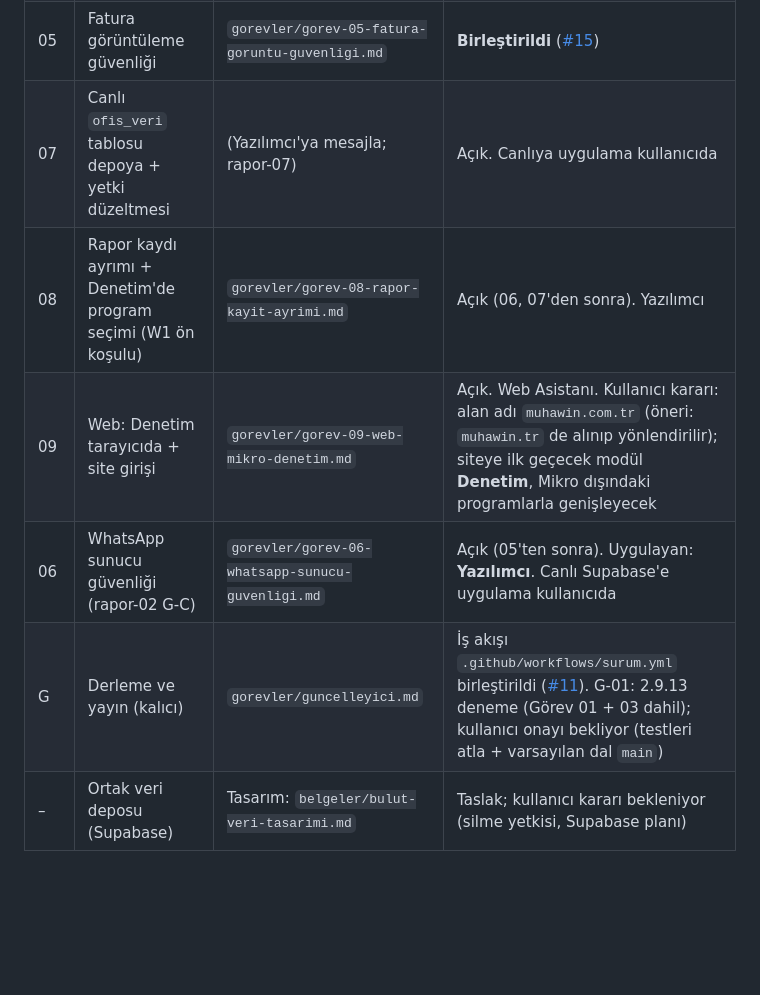
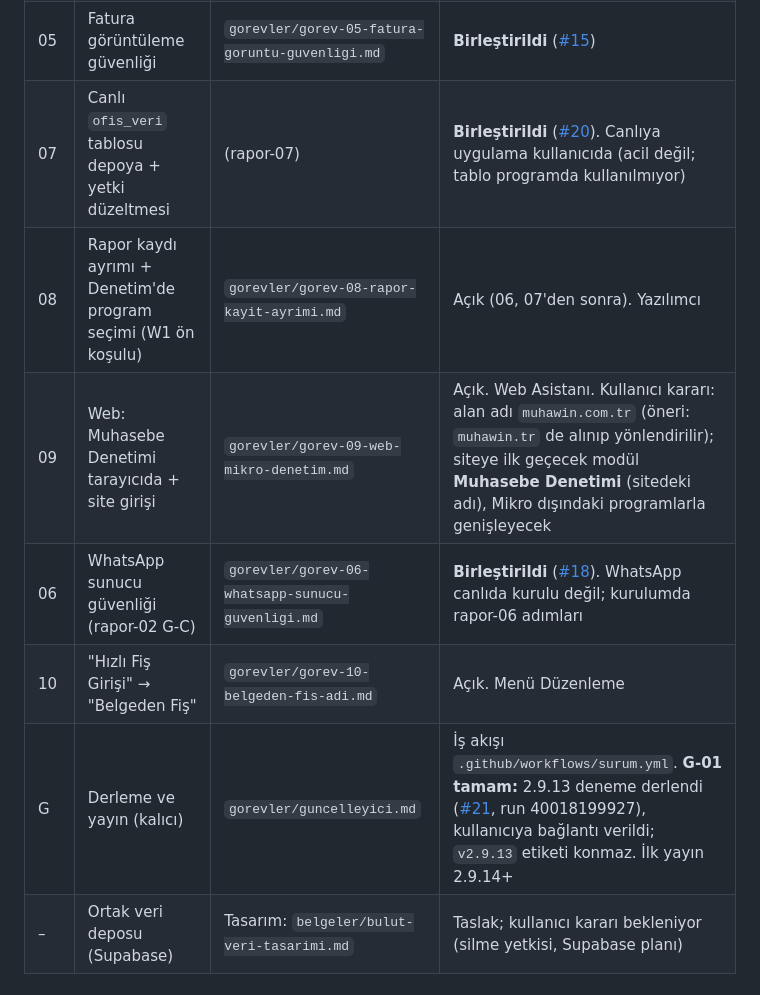
Before and after one commit to MuhaWin/Muhawin, a Markdown page: yonetim/YONETICI.md, the part around the change. Drawn GitHub-style; blank space fills up the shorter version.

Commit message:
Yönetim: Görev 10 (Belgeden Fiş adı) ve kayıtlar (#22)
Claude-Session: https://claude.ai/code/session_01CwZoceP2ZsGsw2AbeDBQ6T

Co-authored-by: Claude <noreply@anthropic.com>

```diff
--- a/yonetim/YONETICI.md
+++ b/yonetim/YONETICI.md
@@ -59,11 +59,12 @@ Her işçi oturumu başladığında bu bölümü okur ve tüm kurallara uyar.
 | 03 | Açılışta güncelleme sorusu ("Şimdi kur / Sonra") | `gorevler/gorev-03-guncelleme-sorusu.md` | **Birleştirildi** ([#6](https://github.com/MuhaWin/Muhawin/pull/6)). Rapor: `raporlar/rapor-03.md`. Kurulu programda deneme ilk yayından sonra |
 | 04 | Alan adı, barındırma, tanıtım sitesi, web modülleri analizi | `gorevler/gorev-04-web-sitesi.md` | **Birleştirildi** ([#16](https://github.com/MuhaWin/Muhawin/pull/16)), Web Asistanı. Site `web/site/`. Kullanıcı kararı: belgeler **tarayıcıda** işlenir; alan adı alınacak (`muhawin.com.tr` + Cloudflare) |
 | 05 | Fatura görüntüleme güvenliği | `gorevler/gorev-05-fatura-goruntu-guvenligi.md` | **Birleştirildi** ([#15](https://github.com/MuhaWin/Muhawin/pull/15)) |
-| 07 | Canlı `ofis_veri` tablosu depoya + yetki düzeltmesi | (Yazılımcı'ya mesajla; rapor-07) | Açık. Canlıya uygulama kullanıcıda |
+| 07 | Canlı `ofis_veri` tablosu depoya + yetki düzeltmesi | (rapor-07) | **Birleştirildi** ([#20](https://github.com/MuhaWin/Muhawin/pull/20)). Canlıya uygulama kullanıcıda (acil değil; tablo programda kullanılmıyor) |
 | 08 | Rapor kaydı ayrımı + Denetim'de program seçimi (W1 ön koşulu) | `gorevler/gorev-08-rapor-kayit-ayrimi.md` | Açık (06, 07'den sonra). Yazılımcı |
-| 09 | Web: Denetim tarayıcıda + site girişi | `gorevler/gorev-09-web-mikro-denetim.md` | Açık. Web Asistanı. Kullanıcı kararı: alan adı `muhawin.com.tr` (öneri: `muhawin.tr` de alınıp yönlendirilir); siteye ilk geçecek modül **Denetim**, Mikro dışındaki programlarla genişleyecek |
-| 06 | WhatsApp sunucu güvenliği (rapor-02 G-C) | `gorevler/gorev-06-whatsapp-sunucu-guvenligi.md` | Açık (05'ten sonra). Uygulayan: **Yazılımcı**. Canlı Supabase'e uygulama kullanıcıda |
-| G | Derleme ve yayın (kalıcı) | `gorevler/guncelleyici.md` | İş akışı `.github/workflows/surum.yml` birleştirildi ([#11](https://github.com/MuhaWin/Muhawin/pull/11)). G-01: 2.9.13 deneme (Görev 01 + 03 dahil); kullanıcı onayı bekliyor (testleri atla + varsayılan dal `main`) |
+| 09 | Web: Muhasebe Denetimi tarayıcıda + site girişi | `gorevler/gorev-09-web-mikro-denetim.md` | Açık. Web Asistanı. Kullanıcı kararı: alan adı `muhawin.com.tr` (öneri: `muhawin.tr` de alınıp yönlendirilir); siteye ilk geçecek modül **Muhasebe Denetimi** (sitedeki adı), Mikro dışındaki programlarla genişleyecek |
+| 06 | WhatsApp sunucu güvenliği (rapor-02 G-C) | `gorevler/gorev-06-whatsapp-sunucu-guvenligi.md` | **Birleştirildi** ([#18](https://github.com/MuhaWin/Muhawin/pull/18)). WhatsApp canlıda kurulu değil; kurulumda rapor-06 adımları |
+| 10 | "Hızlı Fiş Girişi" → "Belgeden Fiş" | `gorevler/gorev-10-belgeden-fis-adi.md` | Açık. Menü Düzenleme |
+| G | Derleme ve yayın (kalıcı) | `gorevler/guncelleyici.md` | İş akışı `.github/workflows/surum.yml`. **G-01 tamam:** 2.9.13 deneme derlendi ([#21](https://github.com/MuhaWin/Muhawin/pull/21), run 40018199927), kullanıcıya bağlantı verildi; `v2.9.13` etiketi konmaz. İlk yayın 2.9.14+ |
 | – | Ortak veri deposu (Supabase) | Tasarım: `belgeler/bulut-veri-tasarimi.md` | Taslak; kullanıcı kararı bekleniyor (silme yetkisi, Supabase planı) |
 
 ## Sürüm planı
```
Also changed, not shown: yonetim/gorevler/gorev-10-belgeden-fis-adi.md (added, +21 -0 lines).
